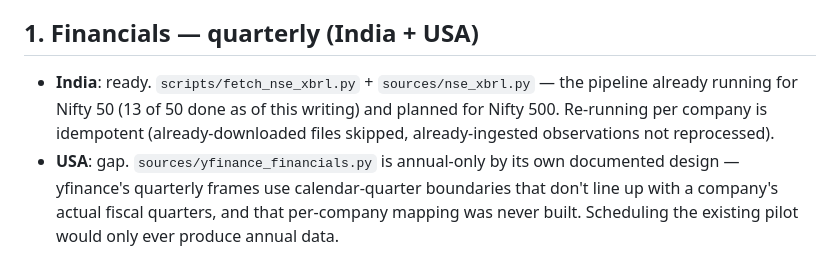
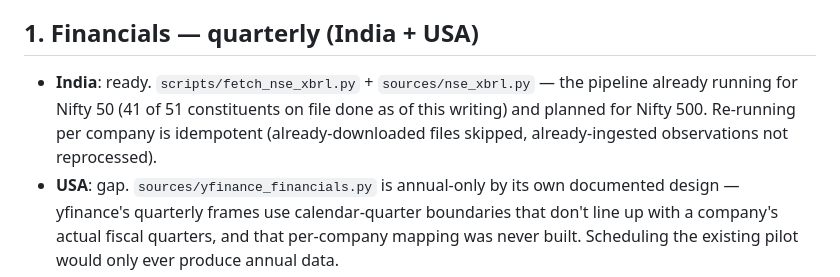
Before and after one commit to VigneshAlagappan/equity-research-assistant, a Markdown page: SCHEDULED_JOBS.md, the part around the change. Rendered like a GitHub page.

```diff
--- a/SCHEDULED_JOBS.md
+++ b/SCHEDULED_JOBS.md
@@ -8,8 +8,8 @@ scheduling policy and gap analysis only.
 ## 1. Financials — quarterly (India + USA)
 
 - **India**: ready. `scripts/fetch_nse_xbrl.py` + `sources/nse_xbrl.py` —
-  the pipeline already running for Nifty 50 (13 of 50 done as of this
-  writing) and planned for Nifty 500. Re-running per company is idempotent
+  the pipeline already running for Nifty 50 (41 of 51 constituents on file
+  done as of this writing) and planned for Nifty 500. Re-running per company is idempotent
   (already-downloaded files skipped, already-ingested observations not
   reprocessed).
 - **USA**: gap. `sources/yfinance_financials.py` is annual-only by its own
```
